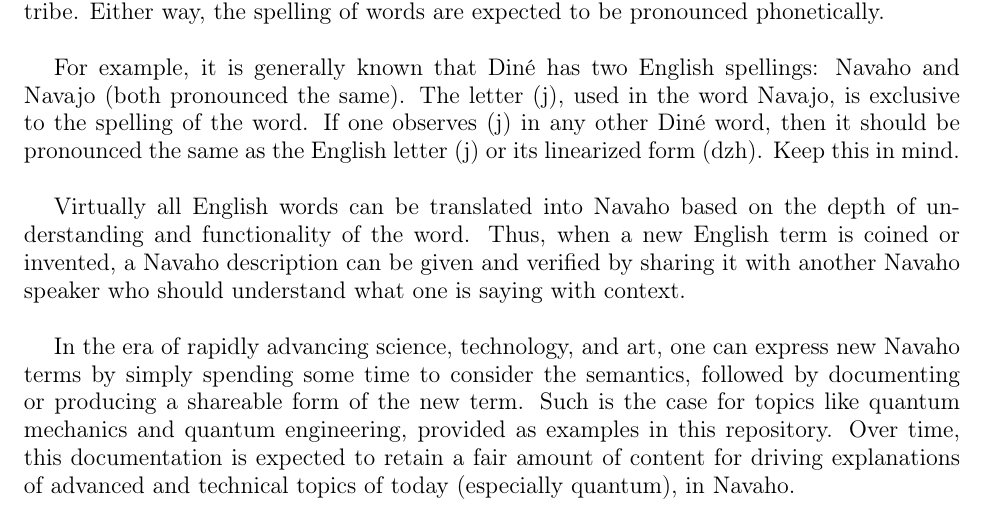
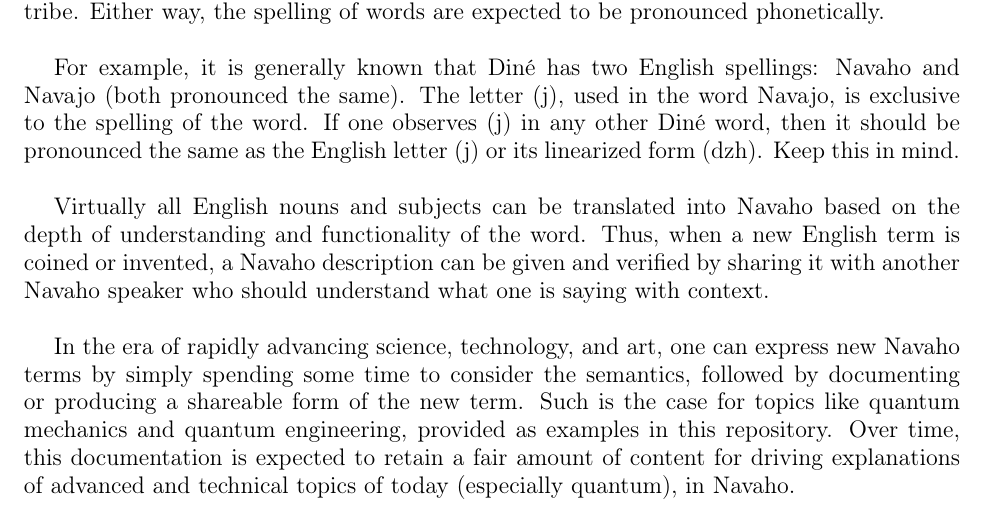
Before and after one commit to OJB-Quantum/Navaho-Linguistics, a LaTeX document (LaTeX Source Files/main.tex, which reads LaTeX Source Files/Page 1.tex): part of page 3 of 10, cut so that both start at the same text. Compiled offline with pdfLaTeX.

Commit message:
Add files via upload

```diff
--- a/LaTeX Source Files/Page 1.tex
+++ b/LaTeX Source Files/Page 1.tex
@@ -18,7 +18,7 @@ For example, it is generally known that Diné has two English spellings: Navaho
 \space
 \\
 \indent
-Virtually all English words can be translated into Navaho based on the depth of understanding and functionality of the word. Thus, when a new English term is coined or invented, a Navaho description can be given and verified by sharing it with another Navaho speaker who should understand what one is saying with context.
+Virtually all English nouns and subjects can be translated into Navaho based on the depth of understanding and functionality of the word. Thus, when a new English term is coined or invented, a Navaho description can be given and verified by sharing it with another Navaho speaker who should understand what one is saying with context.
 \\
 \space
 \\
```
Also changed, not shown: LaTeX Source Files/Page 4.tex (line endings or trailing spaces).
